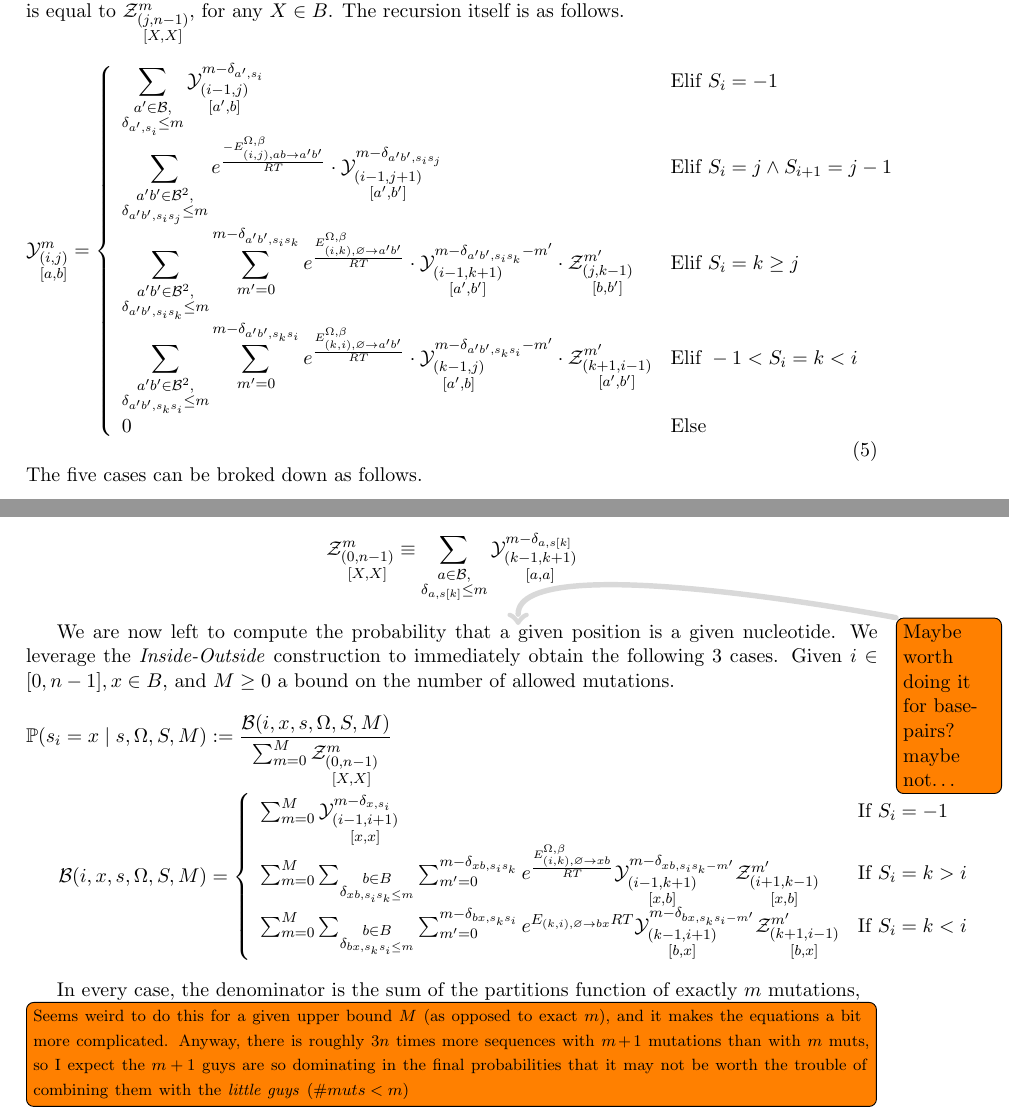
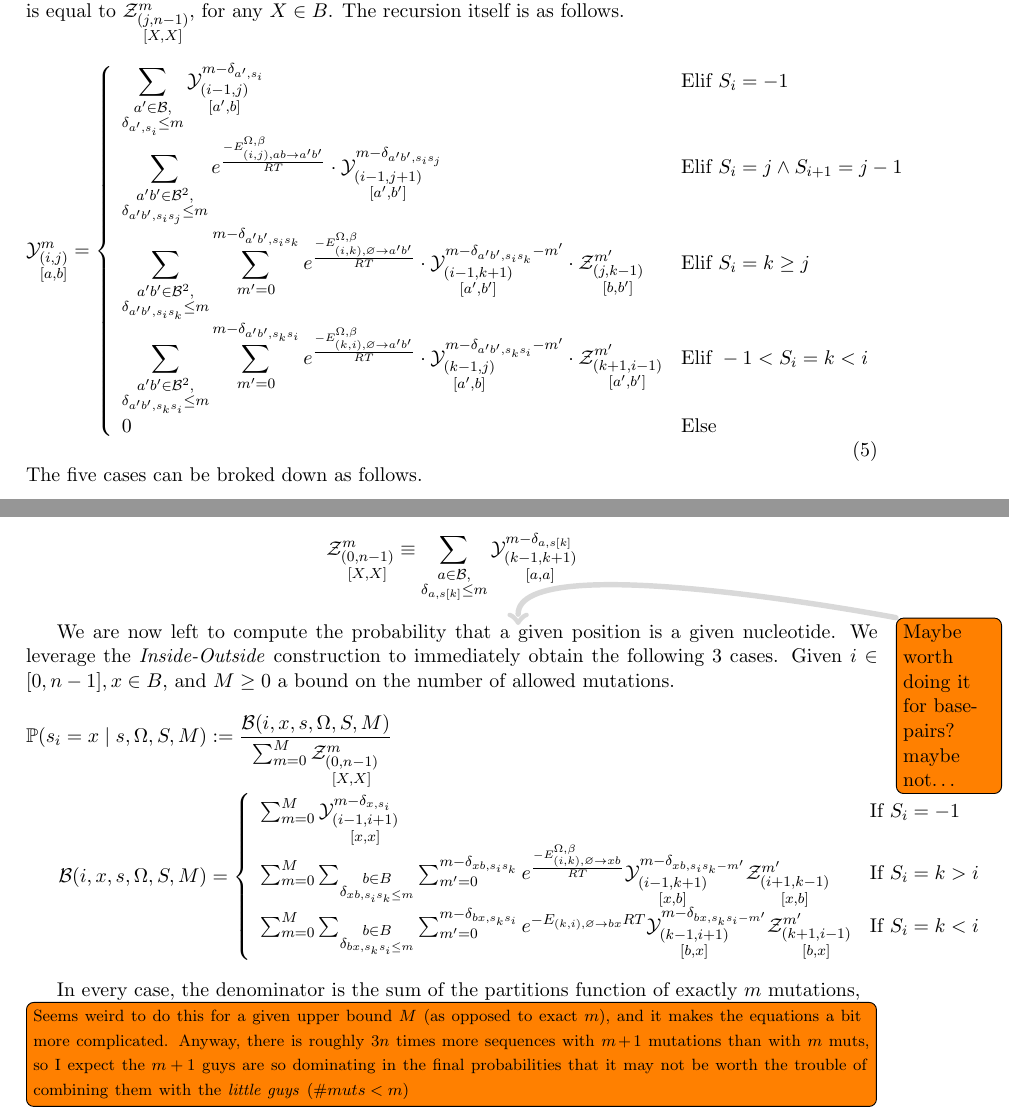
Before and after one commit to McGill-CSB/RNApyro, a LaTeX paper (Recomb/main_RECOMB.tex, which reads Recomb/methods_RECOMB.tex): two parts of pages 5 and 6 of 8, joined at a grey line, cut so that both start at the same text. Compiled offline with pdfLaTeX.

Commit message:
Quelques typos et suppression des fichiers temporaires

```diff
--- a/Recomb/methods_RECOMB.tex
+++ b/Recomb/methods_RECOMB.tex
@@ -177,14 +177,14 @@ equal to $\Z{j,n-1}{m}{X,X}$, for any $X\in B$. The recursion itself is as follo
 		 \displaystyle
 		 \sum_{\substack{a'b'\in \B^2,\\ \Kron_{a'b',s_is_k}\le m}}
 		 \sum_{m'=0}^{m-\Kron_{a'b',s_is_k}}
-  		 e^{\frac{E_{(i,k),\varnothing\to a'b'}^{\Omega,\beta}}{RT}}
+  		 e^{\frac{-E_{(i,k),\varnothing\to a'b'}^{\Omega,\beta}}{RT}}
 		 \cdot\Y{i-1,k+1}{m- \Kron_{a'b',s_is_k} - m'}{a',b'}
      \cdot\Z{j,k-1}{m'}{b,b'} &
 		 \text{Elif }S_{i}=k \geq j\\
 		 \displaystyle
 		 \sum_{\substack{a'b'\in \B^2,\\ \Kron_{a'b',s_ks_i}\le m}}
 		 \sum_{m'=0}^{m-\Kron_{a'b',s_ks_i}}
-   	 e^{\frac{E_{(k,i),\varnothing\to a'b'}^{\Omega,\beta}}{RT}}
+   	 e^{\frac{-E_{(k,i),\varnothing\to a'b'}^{\Omega,\beta}}{RT}}
 		 \cdot\Y{k-1,j}{m- \Kron_{a'b',s_ks_i} - m'}{a',b}
      \cdot\Z{k+1,i-1}{m'}{a',b'} &
 		 \text{Elif }-1 < S_{i}=k < i\\
@@ -242,14 +242,14 @@ Given $i\in[0,n-1],x\in B$, and $M\geq 0$ a bound on the number of allowed mutat
 			\sum_{m=0}^{M}
 			\sum_{\substack{b\in B\\\Kron_{xb,s_is_k\leq m}}}
 			\sum_{m'=0}^{m-\Kron_{xb,s_is_k}}
-     	 e^{\frac{E_{(i,k),\varnothing\to xb}^{\Omega,\beta} }{RT}}
+     	 e^{\frac{-E_{(i,k),\varnothing\to xb}^{\Omega,\beta} }{RT}}
 			\Y{i-1,k+1}{m-\Kron_{xb,s_is_k-m'}}{x,b}
 			\Z{i+1,k-1}{m'}{x,b}
 		&\text{If }S_i=k>i\\
 			\sum_{m=0}^{M}
 			\sum_{\substack{b\in B\\\Kron_{bx,s_ks_i\leq m}}}
 			\sum_{m'=0}^{m-\Kron_{bx,s_ks_i}}
-     	 e^{E_{(k,i),\varnothing\to bx}{RT}}
+     	 e^{-E_{(k,i),\varnothing\to bx}{RT}}
 			\Y{k-1,i+1}{m-\Kron_{bx,s_ks_i-m'}}{b,x}
 			\Z{k+1,i-1}{m'}{b,x}
 		&\text{If }S_i=k<i
```
Also changed, not shown: Recomb/main_RECOMB.pdf (deleted), 3 other files.
